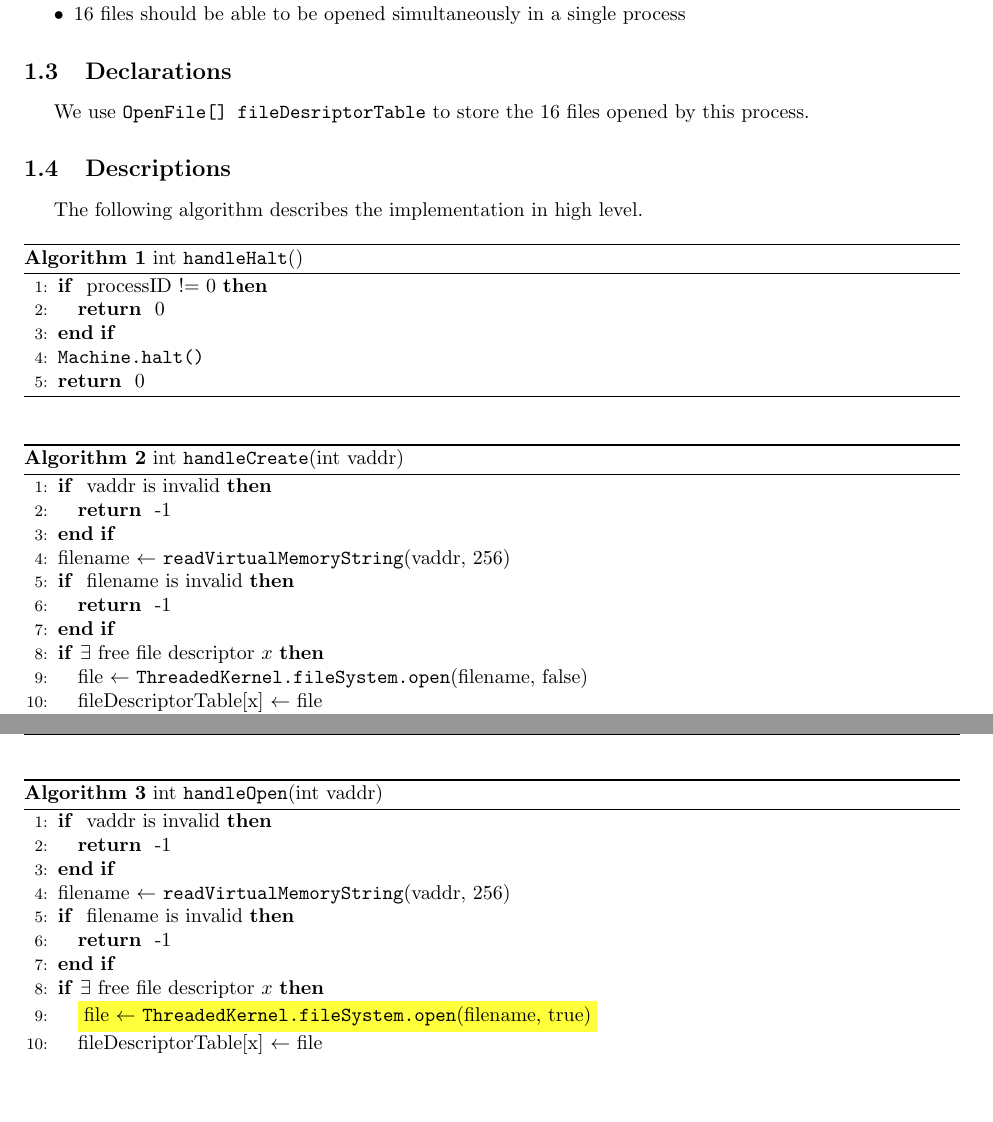
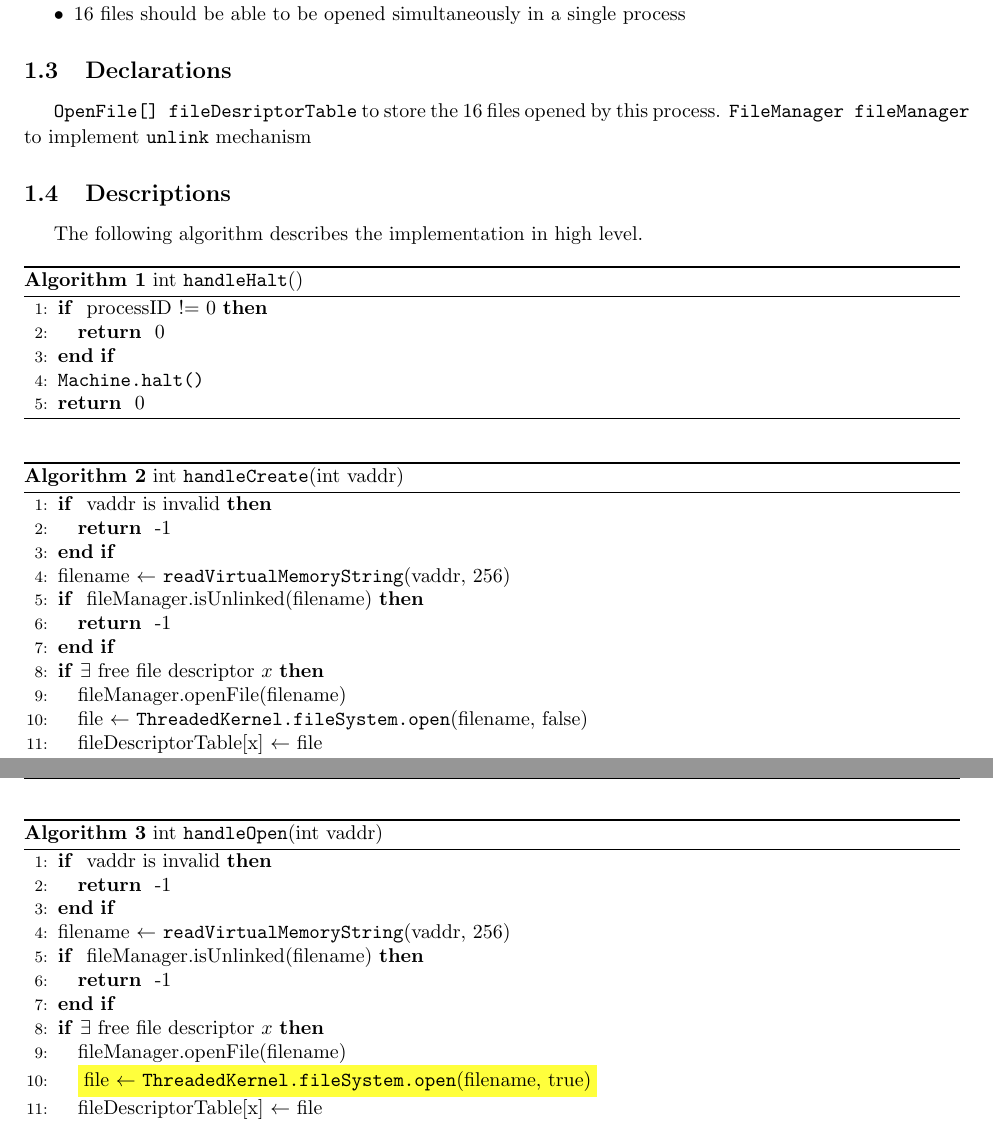
Before and after one commit to AlexeySakic/Nachos, a LaTeX document (design_document/phase2_design.tex): two parts of pages 2 and 3 of 11, joined at a grey line, cut so that both start at the same text, the shorter picture padded with empty space. Compiled offline with pdfLaTeX.

Commit message:
finish phase 2 task 1 except testing

```diff
--- a/design_document/phase2_design.tex
+++ b/design_document/phase2_design.tex
@@ -104,7 +104,8 @@ To implement this mechanism, a new member class \texttt{FileManager} is defined
 
 \subsection{Declarations}
 
-We use \texttt{OpenFile[] fileDesriptorTable} to store the 16 files opened by this process.
+ \texttt{OpenFile[] fileDesriptorTable} to store the 16 files opened by this process.
+ \texttt{FileManager fileManager} to implement \texttt{unlink} mechanism
 
 \subsection{Descriptions}
 
@@ -124,14 +125,15 @@ The following algorithm describes the implementation in high level.
 \begin{algorithm}
   \caption{int \texttt{handleCreate}(int vaddr)}
 \begin{algorithmic}[1]
-  \IF { vaddr is invalid}
+ \IF { vaddr is invalid}
     \RETURN -1
   \ENDIF
   \STATE filename $\leftarrow$ \texttt{readVirtualMemoryString}(vaddr, 256)
-  \IF { filename is invalid}
+  \IF { fileManager.isUnlinked(filename)}
     \RETURN -1
   \ENDIF
   \IF {$\exists$ free file descriptor $x$}
+    \STATE fileManager.openFile(filename)
     \STATE file $\leftarrow$ \texttt{ThreadedKernel.fileSystem.open}(filename, false)
     \STATE fileDescriptorTable[x] $\leftarrow$ file
     \RETURN $x$
@@ -149,10 +151,11 @@ To implemente \texttt{handleOpen}, we only need to change line 9 of \texttt{hand
     \RETURN -1
   \ENDIF
   \STATE filename $\leftarrow$ \texttt{readVirtualMemoryString}(vaddr, 256)
-  \IF { filename is invalid}
+  \IF { fileManager.isUnlinked(filename)}
     \RETURN -1
   \ENDIF
   \IF {$\exists$ free file descriptor $x$}
+    \STATE fileManager.openFile(filename)
     \STATE \colorbox{myyellow}{file $\leftarrow$ \texttt{ThreadedKernel.fileSystem.open}(filename, true)}
     \STATE fileDescriptorTable[x] $\leftarrow$ file
     \RETURN $x$
```
Also changed, not shown: design_document/phase2_design.tex (10 more changed lines).
